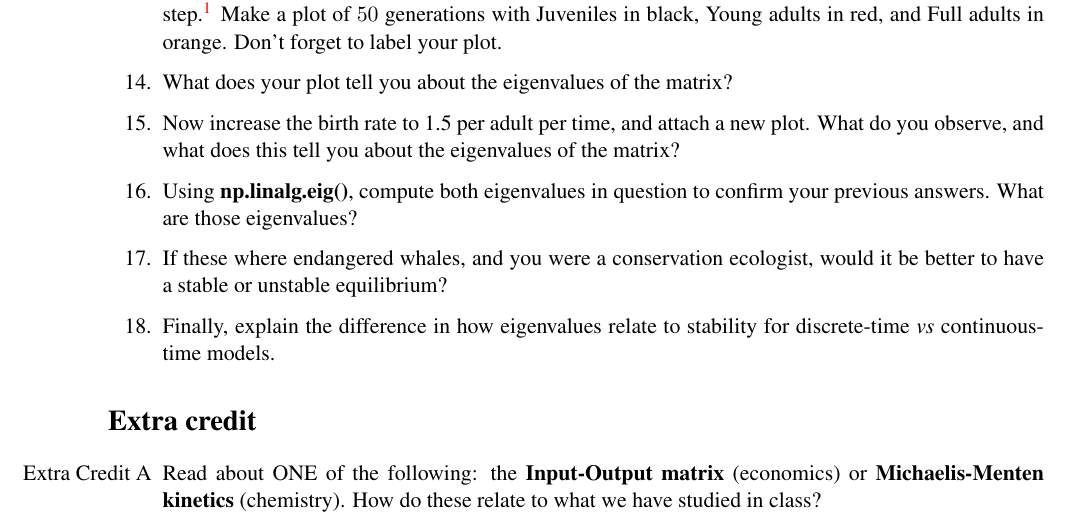
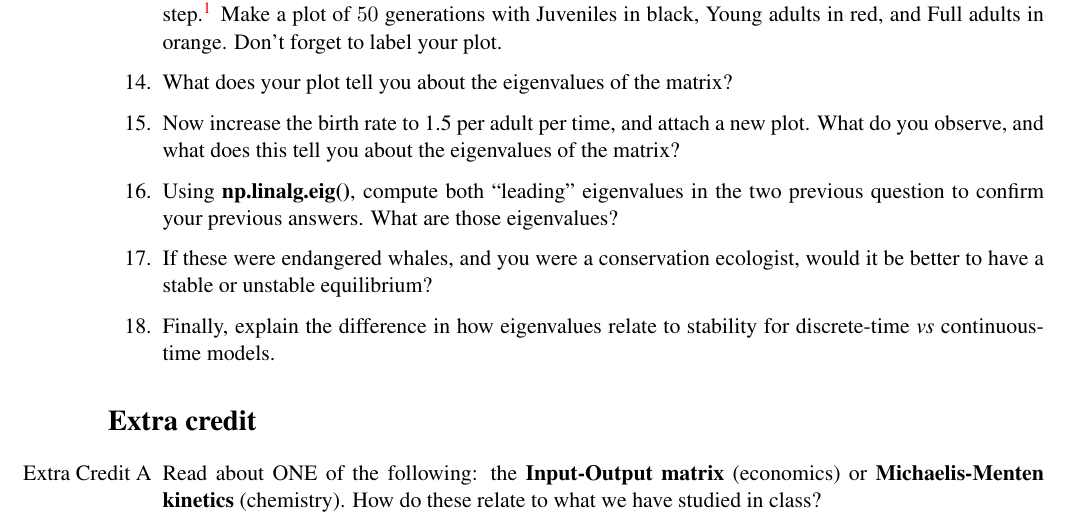
Before and after one commit to SidhantPuntambekar/CSCI2897, a LaTeX problem sheet (Assignments/homework_6.tex): part of page 4 of 4, cut so that both start at the same text. Compiled offline with pdfLaTeX.

Commit message:
update HW

```diff
--- a/Assignments/homework_6.tex
+++ b/Assignments/homework_6.tex
@@ -168,8 +168,8 @@ Consider a model for the age-structure of a population of juveniles $J$, young a
 	\item Code up this model so that you can iterate for 50 generations, starting from $J(0)=100$ juveniles and zero young adults or full adults. Assume that both birth rates are $1$ juvenile per adult per time, and that 25\% of juveniles and young adults mature per time step, and 50\% of adults survive per time step.\footnote{Hint: you will need to sort out which parameters in Equation~\eqref{demography} correspond to birth, maturation, and survival.} Make a plot of $50$ generations with Juveniles in black, Young adults in red, and Full adults in orange. Don't forget to label your plot.
 	\item What does your plot tell you about the eigenvalues of the matrix?
 	\item Now increase the birth rate to 1.5 per adult per time, and attach a new plot. What do you observe, and what does this tell you about the eigenvalues of the matrix?
-	\item Using {\bf np.linalg.eig()}, compute both eigenvalues in question to confirm your previous answers. What are those eigenvalues?
-	\item If these where endangered whales, and you were a conservation ecologist, would it be better to have a stable or unstable equilibrium?
+	\item Using {\bf np.linalg.eig()}, compute both ``leading'' eigenvalues in the two previous question to confirm your previous answers. What are those eigenvalues?
+	\item If these were endangered whales, and you were a conservation ecologist, would it be better to have a stable or unstable equilibrium?
 	\item Finally, explain the difference in how eigenvalues relate to stability for discrete-time {\it vs} continuous-time models.
 \end{enumerate}
 
```
Also changed, not shown: Assignments/homework_6.pdf.
